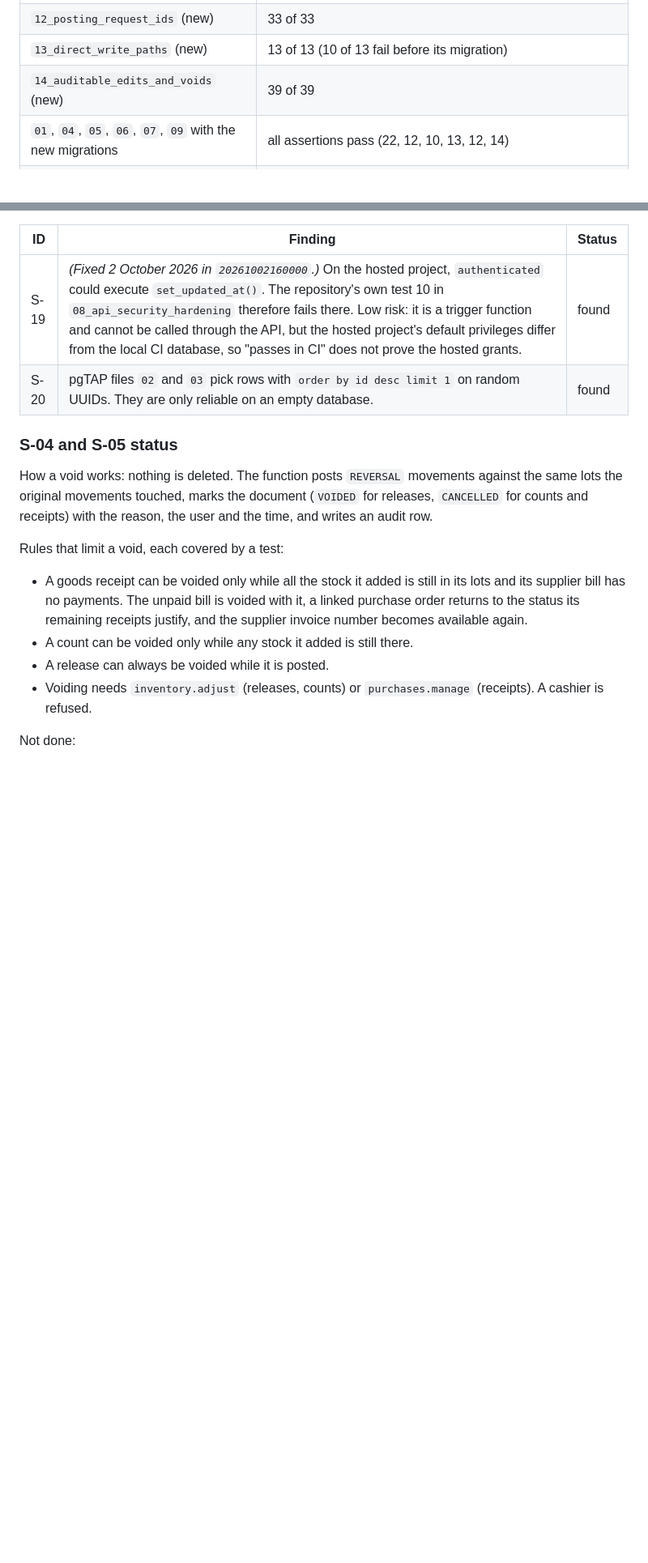
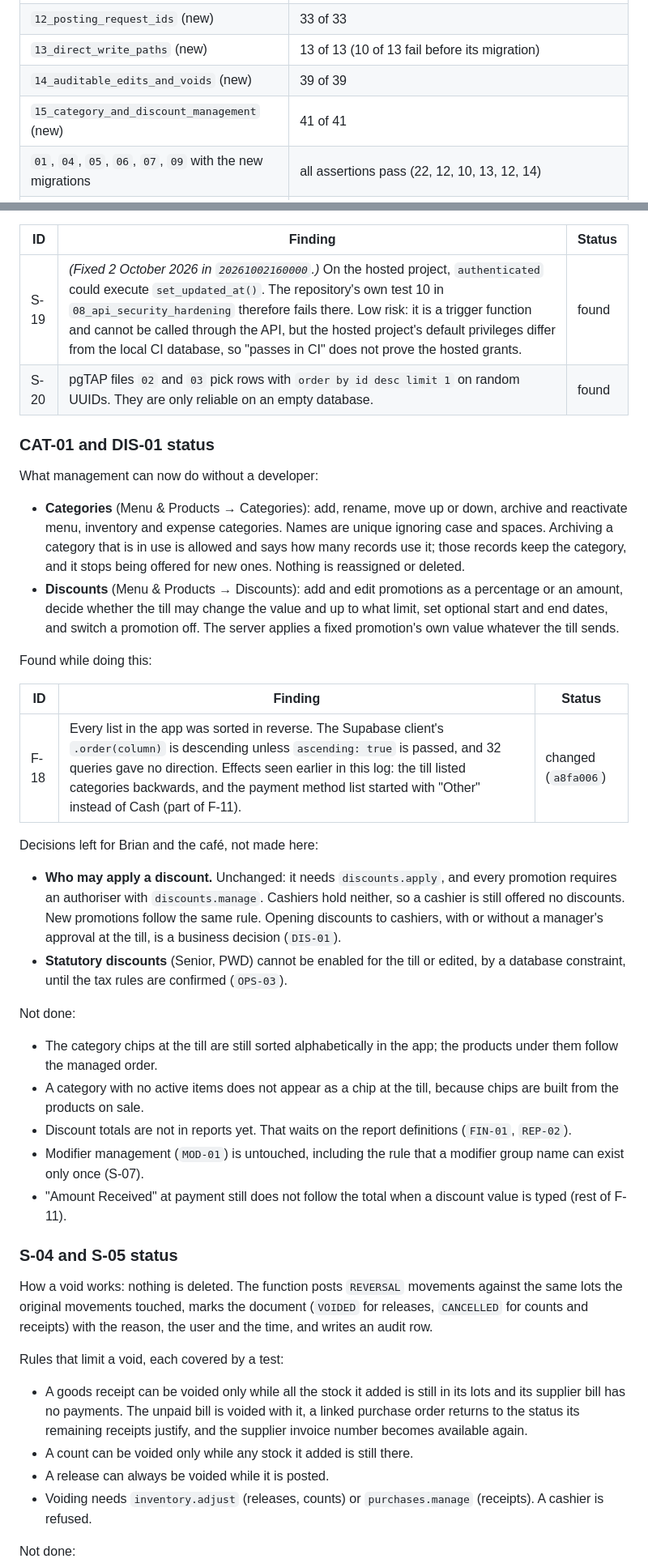
Before and after one commit to nightofday/sbc2, a Markdown page: READINESS_LOG.md, 2 parts joined by grey strips. Shown at 81% size. Rendered like a GitHub page; blank space fills up the shorter version.

Commit message:
Log category and discount management and the sort-order fix
Co-Authored-By: Claude Opus 5 <noreply@anthropic.com>

```diff
--- a/READINESS_LOG.md
+++ b/READINESS_LOG.md
@@ -151,6 +154,7 @@ Docker is not installed, so `supabase test db` could not run. Instead each migra
 | `12_posting_request_ids` (new) | 33 of 33 |
 | `13_direct_write_paths` (new) | 13 of 13 (10 of 13 fail before its migration) |
 | `14_auditable_edits_and_voids` (new) | 39 of 39 |
+| `15_category_and_discount_management` (new) | 41 of 41 |
 | `01`, `04`, `05`, `06`, `07`, `09` with the new migrations | all assertions pass (22, 12, 10, 13, 12, 14) |
 | `02`, `03` with the new migrations | pass (35, 20) once the `TEST` rows from section 3a are removed inside the transaction; on the populated database they fail before and after the migrations, because they select "the latest" refund item or stock-out by random UUID order |
 | `08_api_security_hardening` | 17 of 18, before and after: see S-19 |
@@ -163,6 +167,32 @@ Side effect: identity sequences do not roll back, so these trial runs consumed o
 | --- | --- | --- |
 | S-19 | *(Fixed 2 October 2026 in `20261002160000`.)* On the hosted project, `authenticated` could execute `set_updated_at()`. The repository's own test 10 in `08_api_security_hardening` therefore fails there. Low risk: it is a trigger function and cannot be called through the API, but the hosted project's default privileges differ from the local CI database, so "passes in CI" does not prove the hosted grants. | found |
 | S-20 | pgTAP files `02` and `03` pick rows with `order by id desc limit 1` on random UUIDs. They are only reliable on an empty database. | found |
+
+### CAT-01 and DIS-01 status
+
+What management can now do without a developer:
+
+- **Categories** (Menu & Products → Categories): add, rename, move up or down, archive and reactivate menu, inventory and expense categories. Names are unique ignoring case and spaces. Archiving a category that is in use is allowed and says how many records use it; those records keep the category, and it stops being offered for new ones. Nothing is reassigned or deleted.
+- **Discounts** (Menu & Products → Discounts): add and edit promotions as a percentage or an amount, decide whether the till may change the value and up to what limit, set optional start and end dates, and switch a promotion off. The server applies a fixed promotion's own value whatever the till sends.
+
+Found while doing this:
+
+| ID | Finding | Status |
+| --- | --- | --- |
+| F-18 | Every list in the app was sorted in reverse. The Supabase client's `.order(column)` is descending unless `ascending: true` is passed, and 32 queries gave no direction. Effects seen earlier in this log: the till listed categories backwards, and the payment method list started with "Other" instead of Cash (part of F-11). | changed (`a8fa006`) |
+
+Decisions left for Brian and the café, not made here:
+
+- **Who may apply a discount.** Unchanged: it needs `discounts.apply`, and every promotion requires an authoriser with `discounts.manage`. Cashiers hold neither, so a cashier is still offered no discounts. New promotions follow the same rule. Opening discounts to cashiers, with or without a manager's approval at the till, is a business decision (`DIS-01`).
+- **Statutory discounts** (Senior, PWD) cannot be enabled for the till or edited, by a database constraint, until the tax rules are confirmed (`OPS-03`).
+
+Not done:
+
+- The category chips at the till are still sorted alphabetically in the app; the products under them follow the managed order.
+- A category with no active items does not appear as a chip at the till, because chips are built from the products on sale.
+- Discount totals are not in reports yet. That waits on the report definitions (`FIN-01`, `REP-02`).
+- Modifier management (`MOD-01`) is untouched, including the rule that a modifier group name can exist only once (S-07).
+- "Amount Received" at payment still does not follow the total when a discount value is typed (rest of F-11).
 
 ### S-04 and S-05 status
 
```
Also changed, not shown: other parts of READINESS_LOG.md (+5 -2 lines).
